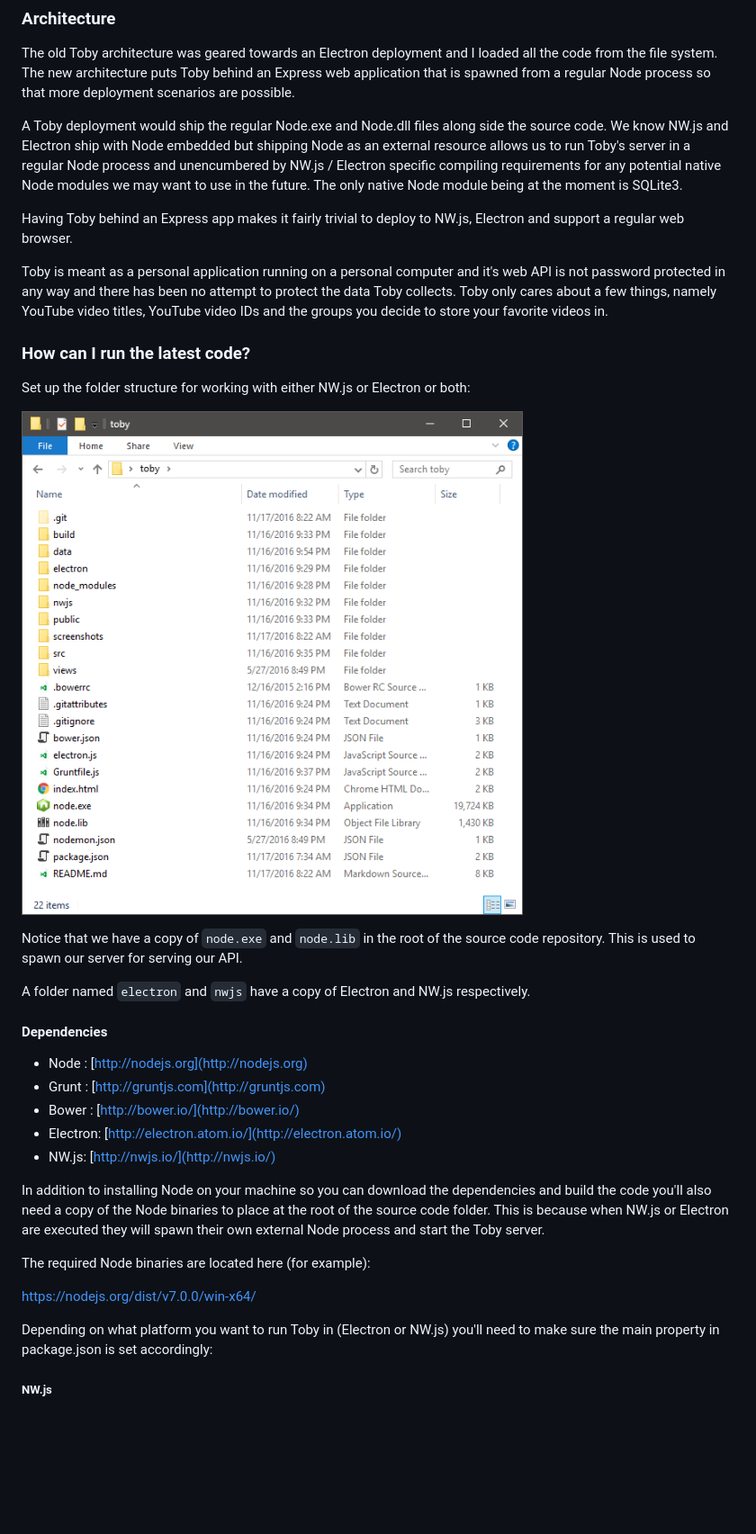
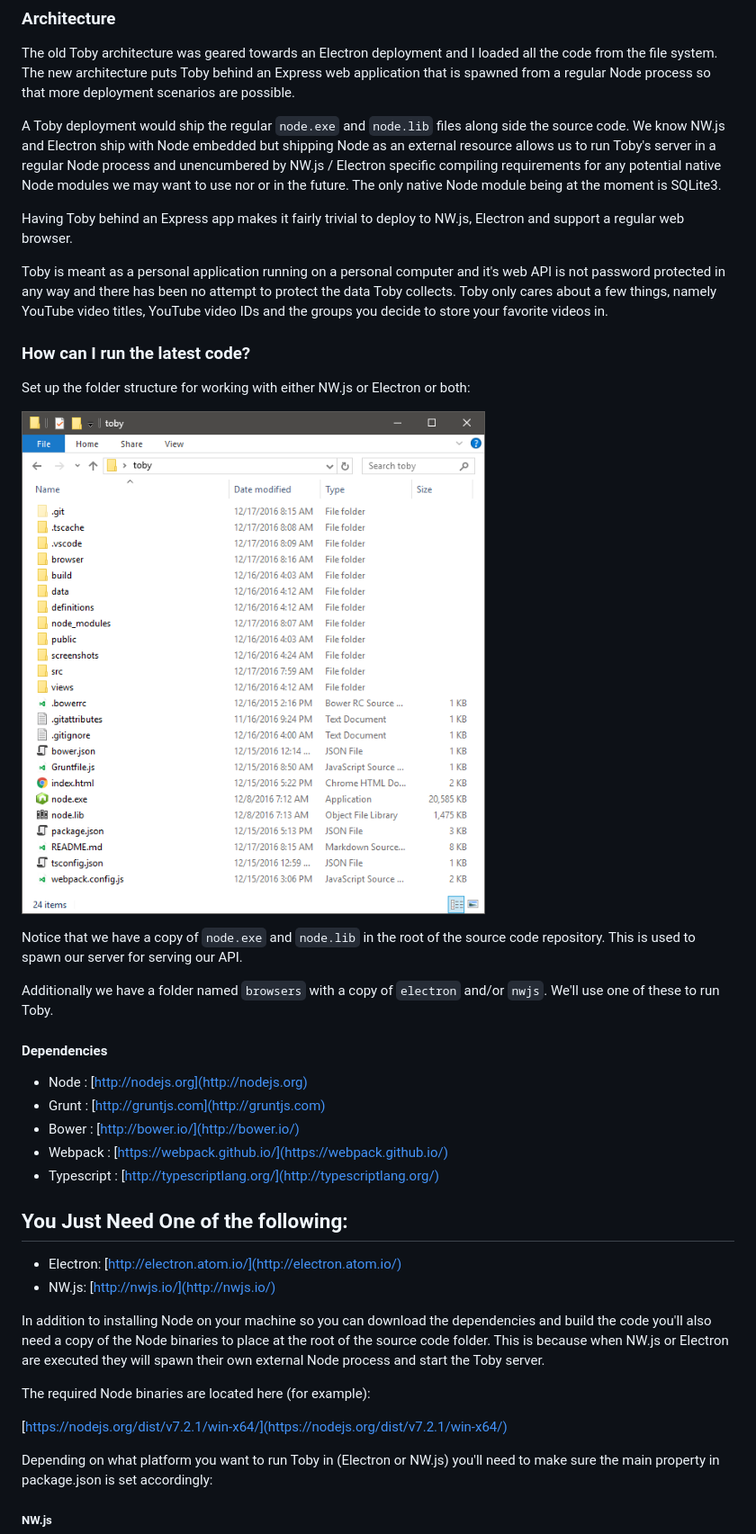
Before and after one commit to frankhale/toby, a Markdown page: README.md, the part around the change printed below. Shown: that part at 90% size. Rendered like a GitHub page; pictures changed too: screenshots/tody-folder-structure.png; blank space fills up the shorter version.

```diff
--- a/README.md
+++ b/README.md
@@ -41,12 +41,12 @@ all the code from the file system. The new architecture puts Toby behind an
 Express web application that is spawned from a regular Node process so that more
 deployment scenarios are possible.
 
-A Toby deployment would ship the regular Node.exe and Node.dll files along side
-the source code. We know NW.js and Electron ship with Node embedded but shipping
-Node as an external resource allows us to run Toby's server in a regular Node
-process and unencumbered by NW.js / Electron specific compiling requirements for
-any potential native Node modules we may want to use in the future. The only
-native Node module being at the moment is SQLite3.
+A Toby deployment would ship the regular `node.exe` and `node.lib` files along
+side the source code. We know NW.js and Electron ship with Node embedded but
+shipping Node as an external resource allows us to run Toby's server in a
+regular Node process and unencumbered by NW.js / Electron specific compiling
+requirements for any potential native Node modules we may want to use nor or in
+the future. The only native Node module being at the moment is SQLite3.
 
 Having Toby behind an Express app makes it fairly trivial to deploy to NW.js,
 Electron and support a regular web browser.
@@ -66,14 +66,19 @@ Set up the folder structure for working with either NW.js or Electron or both:
 Notice that we have a copy of `node.exe` and `node.lib` in the root of the
 source code repository. This is used to spawn our server for serving our API.
 
-A folder named `electron` and `nwjs` have a copy of Electron and NW.js
-respectively.
+Additionally we have a folder named `browsers` with a copy of `electron` and/or
+`nwjs`. We'll use one of these to run Toby.
 
 #### Dependencies
 
 - Node : [http://nodejs.org](http://nodejs.org)
 - Grunt : [http://gruntjs.com](http://gruntjs.com)
 - Bower : [http://bower.io/](http://bower.io/)
+- Webpack : [https://webpack.github.io/](https://webpack.github.io/)
+- Typescript : [http://typescriptlang.org/](http://typescriptlang.org/)
+
+## You Just Need One of the following:
+
 - Electron: [http://electron.atom.io/](http://electron.atom.io/)
 - NW.js: [http://nwjs.io/](http://nwjs.io/)
 
@@ -85,7 +90,7 @@ the Toby server.
 
 The required Node binaries are located here (for example):
 
-https://nodejs.org/dist/v7.0.0/win-x64/
+[https://nodejs.org/dist/v7.2.1/win-x64/](https://nodejs.org/dist/v7.2.1/win-x64/)
 
 Depending on what platform you want to run Toby in (Electron or NW.js) you'll
 need to make sure the main property in package.json is set accordingly:
```
Also changed, not shown: other parts of README.md (+26 -34 lines), 2 other files.
